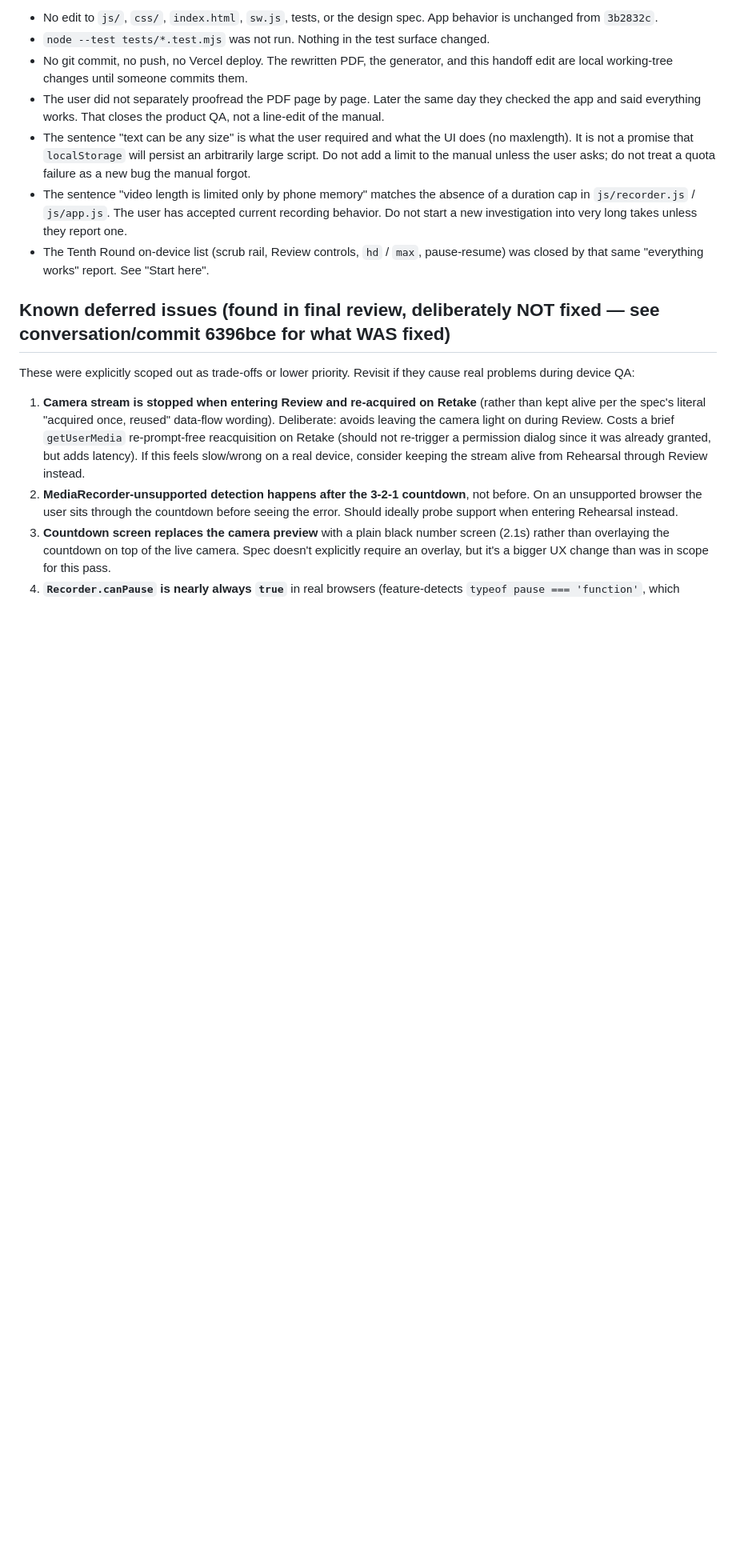
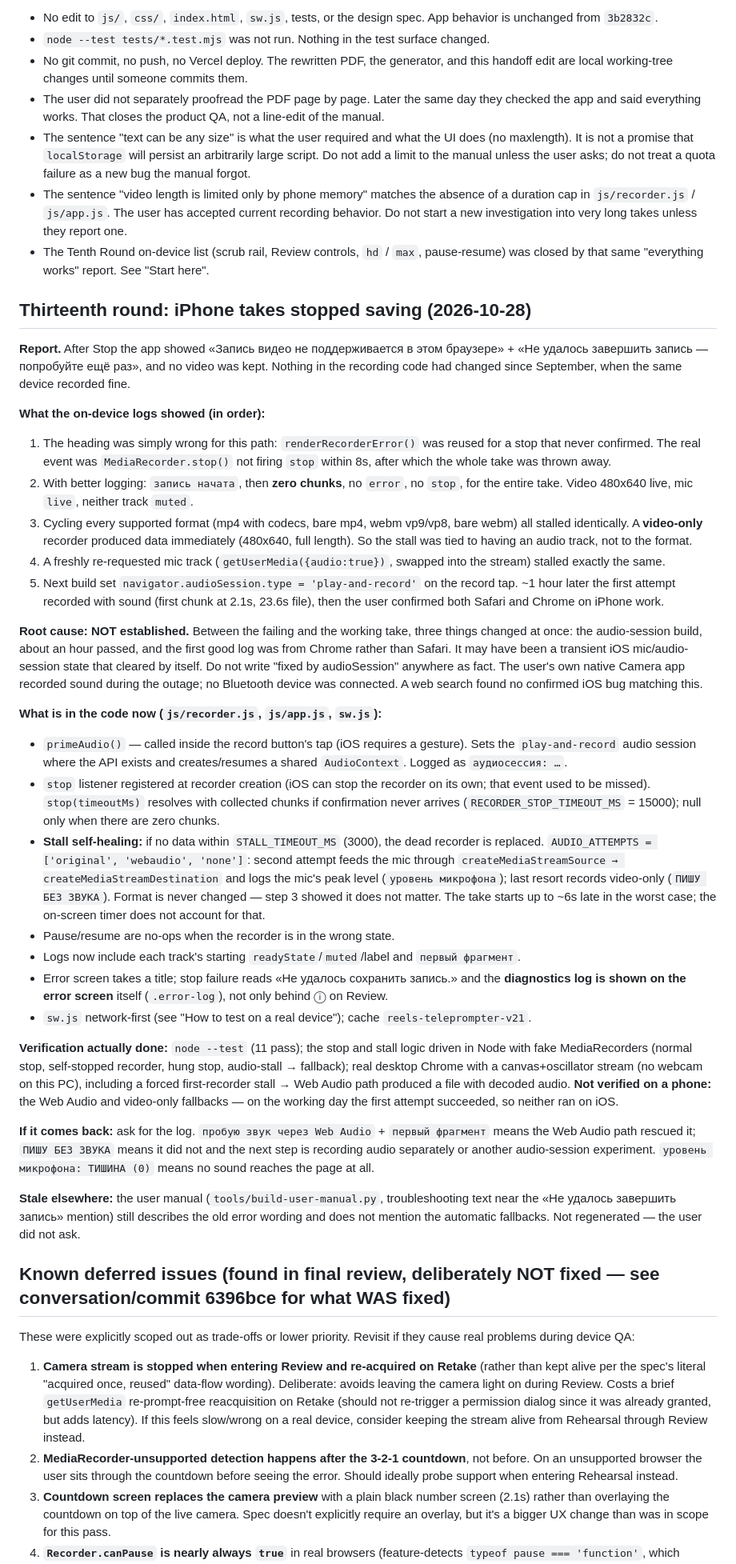
Before and after one commit to dtebelev/reels_recorder_with_teleprompter, a Markdown page: docs/HANDOFF.md, the part around one of its changes. Shown at 80% size. Drawn GitHub-style; blank space fills up the shorter version.

Commit message:
Document the Thirteenth round (iPhone recording stall) in HANDOFF.md
Co-Authored-By: Claude Opus 5.5 <noreply@anthropic.com>

```diff
--- a/docs/HANDOFF.md
+++ b/docs/HANDOFF.md
@@ -473,6 +490,90 @@ recording's length is limited only by free space on the phone.
   `hd` / `max`, pause-resume) was closed by that same "everything
   works" report. See "Start here".
 
+## Thirteenth round: iPhone takes stopped saving (2026-10-28)
+
+**Report.** After Stop the app showed «Запись видео не поддерживается в
+этом браузере» + «Не удалось завершить запись — попробуйте ещё раз»,
+and no video was kept. Nothing in the recording code had changed since
+September, when the same device recorded fine.
+
+**What the on-device logs showed (in order):**
+
+1. The heading was simply wrong for this path: `renderRecorderError()`
+   was reused for a stop that never confirmed. The real event was
+   `MediaRecorder.stop()` not firing `stop` within 8s, after which the
+   whole take was thrown away.
+2. With better logging: `запись начата`, then **zero chunks**, no
+   `error`, no `stop`, for the entire take. Video 480x640 live, mic
+   `live`, neither track `muted`.
+3. Cycling every supported format (mp4 with codecs, bare mp4, webm
+   vp9/vp8, bare webm) all stalled identically. A **video-only**
+   recorder produced data immediately (480x640, full length). So the
+   stall was tied to having an audio track, not to the format.
+4. A freshly re-requested mic track (`getUserMedia({audio:true})`,
+   swapped into the stream) stalled exactly the same.
+5. Next build set `navigator.audioSession.type = 'play-and-record'` on
+   the record tap. ~1 hour later the first attempt recorded with sound
+   (first chunk at 2.1s, 23.6s file), then the user confirmed both
+   Safari and Chrome on iPhone work.
+
+**Root cause: NOT established.** Between the failing and the working
+take, three things changed at once: the audio-session build, about an
+hour passed, and the first good log was from Chrome rather than Safari.
+It may have been a transient iOS mic/audio-session state that cleared
+by itself. Do not write "fixed by audioSession" anywhere as fact. The
+user's own native Camera app recorded sound during the outage; no
+Bluetooth device was connected. A web search found no confirmed iOS
+bug matching this.
+
+**What is in the code now (`js/recorder.js`, `js/app.js`, `sw.js`):**
+
+- `primeAudio()` — called inside the record button's tap (iOS requires
+  a gesture). Sets the `play-and-record` audio session where the API
+  exists and creates/resumes a shared `AudioContext`. Logged as
+  `аудиосессия: …`.
+- `stop` listener registered at recorder creation (iOS can stop the
+  recorder on its own; that event used to be missed). `stop(timeoutMs)`
+  resolves with collected chunks if confirmation never arrives
+  (`RECORDER_STOP_TIMEOUT_MS` = 15000); null only when there are zero
+  chunks.
+- **Stall self-healing:** if no data within `STALL_TIMEOUT_MS` (3000),
+  the dead recorder is replaced. `AUDIO_ATTEMPTS = ['original',
+  'webaudio', 'none']`: second attempt feeds the mic through
+  `createMediaStreamSource → createMediaStreamDestination` and logs the
+  mic's peak level (`уровень микрофона`); last resort records
+  video-only (`ПИШУ БЕЗ ЗВУКА`). Format is never changed — step 3
+  showed it does not matter. The take starts up to ~6s late in the
+  worst case; the on-screen timer does not account for that.
+- Pause/resume are no-ops when the recorder is in the wrong state.
+- Logs now include each track's starting `readyState`/`muted`/label and
+  `первый фрагмент`.
+- Error screen takes a title; stop failure reads «Не удалось сохранить
+  запись.» and the **diagnostics log is shown on the error screen**
+  itself (`.error-log`), not only behind ⓘ on Review.
+- `sw.js` network-first (see "How to test on a real device"); cache
+  `reels-teleprompter-v21`.
+
+**Verification actually done:** `node --test` (11 pass); the stop and
+stall logic driven in Node with fake MediaRecorders (normal stop,
+self-stopped recorder, hung stop, audio-stall → fallback); real
+desktop Chrome with a canvas+oscillator stream (no webcam on this PC),
+including a forced first-recorder stall → Web Audio path produced a
+file with decoded audio. **Not verified on a phone:** the Web Audio and
+video-only fallbacks — on the working day the first attempt succeeded,
+so neither ran on iOS.
+
+**If it comes back:** ask for the log. `пробую звук через Web Audio` +
+`первый фрагмент` means the Web Audio path rescued it; `ПИШУ БЕЗ
+ЗВУКА` means it did not and the next step is recording audio separately
+or another audio-session experiment. `уровень микрофона: ТИШИНА (0)`
+means no sound reaches the page at all.
+
+**Stale elsewhere:** the user manual (`tools/build-user-manual.py`,
+troubleshooting text near the «Не удалось завершить запись» mention)
+still describes the old error wording and does not mention the
+automatic fallbacks. Not regenerated — the user did not ask.
+
 ## Known deferred issues (found in final review, deliberately NOT fixed — see conversation/commit 6396bce for what WAS fixed)
 
 These were explicitly scoped out as trade-offs or lower priority. Revisit if they cause real problems during device QA:
```
Also changed, not shown: other parts of docs/HANDOFF.md (+33 -15 lines).
